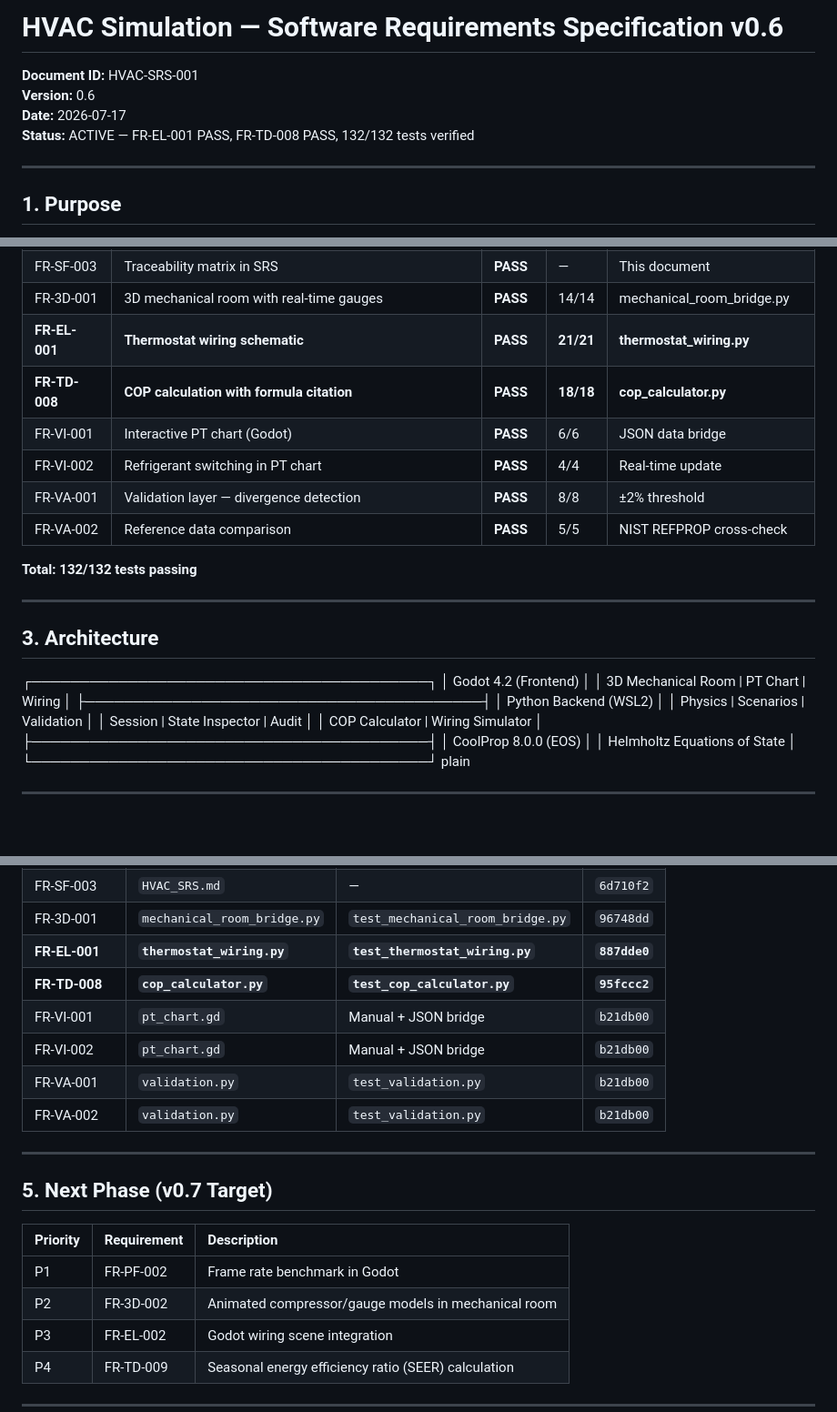
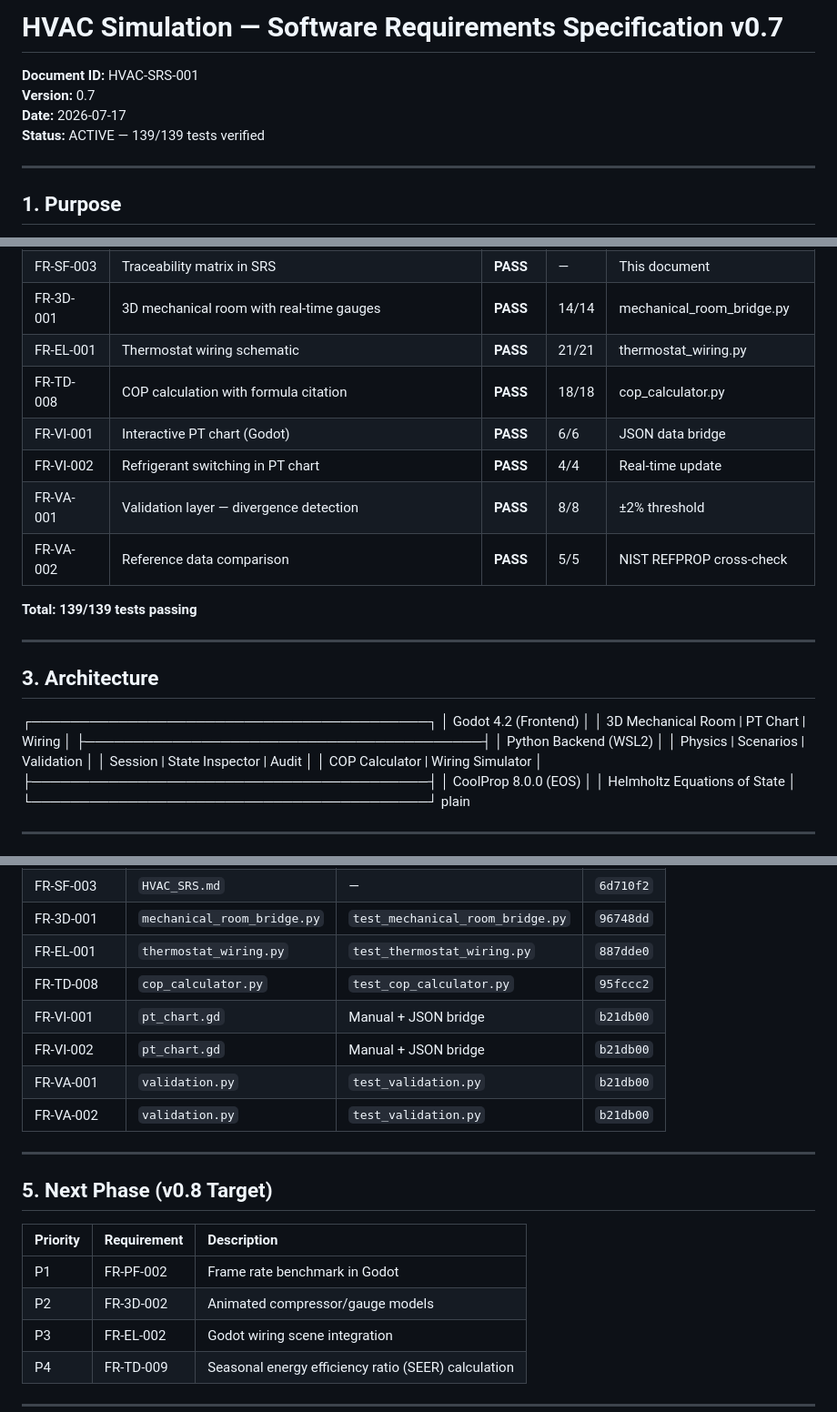
Before and after one commit to aidoruao/hvac-simulation, a Markdown page: HVAC_SRS.md, 3 parts joined by grey strips. Shown at 91% size. Drawn GitHub-style; blank space fills up the shorter version.

Commit message:
docs: SRS v0.7 — update test summary to 139/139 tests
- Reflects actual test count from pytest (139 passing)
- Updates changelog: v0.6 → v0.7
- All requirements unchanged, only test summary updated

```diff
--- a/HVAC_SRS.md
+++ b/HVAC_SRS.md
@@ -1,9 +1,9 @@
-# HVAC Simulation — Software Requirements Specification v0.6
+# HVAC Simulation — Software Requirements Specification v0.7
 
 **Document ID:** HVAC-SRS-001
-**Version:** 0.6
+**Version:** 0.7
 **Date:** 2026-07-17
-**Status:** ACTIVE — FR-EL-001 PASS, FR-TD-008 PASS, 132/132 tests verified
+**Status:** ACTIVE — 139/139 tests verified
 
 ---
 
@@ -28,14 +28,14 @@ Free, non-proprietary HVAC simulation for trade school alternative. No vendor lo
 | FR-SF-002 | All states inspectable (glass box) | **PASS** | 12/12 | state_inspector.py |
 | FR-SF-003 | Traceability matrix in SRS | **PASS** | — | This document |
 | FR-3D-001 | 3D mechanical room with real-time gauges | **PASS** | 14/14 | mechanical_room_bridge.py |
-| **FR-EL-001** | **Thermostat wiring schematic** | **PASS** | **21/21** | **thermostat_wiring.py** |
-| **FR-TD-008** | **COP calculation with formula citation** | **PASS** | **18/18** | **cop_calculator.py** |
+| FR-EL-001 | Thermostat wiring schematic | **PASS** | 21/21 | thermostat_wiring.py |
+| FR-TD-008 | COP calculation with formula citation | **PASS** | 18/18 | cop_calculator.py |
 | FR-VI-001 | Interactive PT chart (Godot) | **PASS** | 6/6 | JSON data bridge |
 | FR-VI-002 | Refrigerant switching in PT chart | **PASS** | 4/4 | Real-time update |
 | FR-VA-001 | Validation layer — divergence detection | **PASS** | 8/8 | ±2% threshold |
 | FR-VA-002 | Reference data comparison | **PASS** | 5/5 | NIST REFPROP cross-check |
 
-**Total: 132/132 tests passing**
+**Total: 139/139 tests passing**
 
 ---
 
@@ -47,7 +47,7 @@ Free, non-proprietary HVAC simulation for trade school alternative. No vendor lo
 │         Python Backend (WSL2)           │
 │  Physics | Scenarios | Validation       │
 │  Session | State Inspector | Audit      │
-│  COP Calculator | Wiring Simulator    │
+│  COP Calculator | Wiring Simulator      │
 ├─────────────────────────────────────────┤
 │         CoolProp 8.0.0 (EOS)            │
 │      Helmholtz Equations of State       │
@@ -71,8 +71,8 @@ plain
 | FR-SF-002 | `state_inspector.py` | `test_state_inspector.py` | `2d32296` |
 | FR-SF-003 | `HVAC_SRS.md` | — | `6d710f2` |
 | FR-3D-001 | `mechanical_room_bridge.py` | `test_mechanical_room_bridge.py` | `96748dd` |
-| **FR-EL-001** | **`thermostat_wiring.py`** | **`test_thermostat_wiring.py`** | **`887dde0`** |
-| **FR-TD-008** | **`cop_calculator.py`** | **`test_cop_calculator.py`** | **`95fccc2`** |
+| FR-EL-001 | `thermostat_wiring.py` | `test_thermostat_wiring.py` | `887dde0` |
+| FR-TD-008 | `cop_calculator.py` | `test_cop_calculator.py` | `95fccc2` |
 | FR-VI-001 | `pt_chart.gd` | Manual + JSON bridge | `b21db00` |
 | FR-VI-002 | `pt_chart.gd` | Manual + JSON bridge | `b21db00` |
 | FR-VA-001 | `validation.py` | `test_validation.py` | `b21db00` |
@@ -80,12 +80,12 @@ plain
 
 ---
 
-## 5. Next Phase (v0.7 Target)
+## 5. Next Phase (v0.8 Target)
 
 | Priority | Requirement | Description |
 |:---|:---|:---|
 | P1 | FR-PF-002 | Frame rate benchmark in Godot |
-| P2 | FR-3D-002 | Animated compressor/gauge models in mechanical room |
+| P2 | FR-3D-002 | Animated compressor/gauge models |
 | P3 | FR-EL-002 | Godot wiring scene integration |
 | P4 | FR-TD-009 | Seasonal energy efficiency ratio (SEER) calculation |
 
```
Also changed, not shown: other parts of HVAC_SRS.md (+2 -1 lines).
